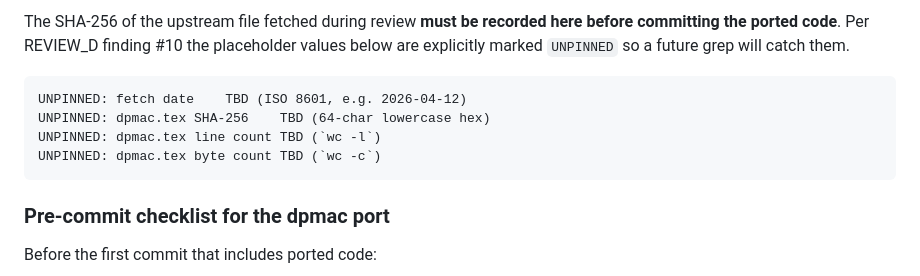
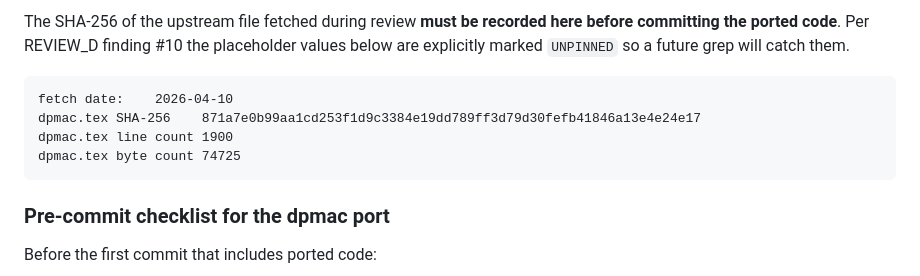
Before and after one commit to tmainiero/codependent, a Markdown page: CREDITS.md, the part around the change. Rendered like a GitHub page.

Commit message:
Pin dpmac.tex SHA-256 in CREDITS.md
Fetched https://dmitripavlov.org/tex/dpmac.tex on 2026-04-10.
SHA-256: 871a7e0b99aa1cd253f1d9c3384e19dd789ff3d79d30fefb41846a13e4e24e17
1900 lines, 74725 bytes. All four UNPINNED placeholders resolved.

Co-Authored-By: Claude Opus 4.6 (1M context) <noreply@anthropic.com>

````diff
--- a/CREDITS.md
+++ b/CREDITS.md
@@ -23,10 +23,10 @@ below are explicitly marked `UNPINNED` so a future grep
 will catch them.
 
 ```
-UNPINNED: fetch date    TBD (ISO 8601, e.g. 2026-04-12)
-UNPINNED: dpmac.tex SHA-256    TBD (64-char lowercase hex)
-UNPINNED: dpmac.tex line count TBD (`wc -l`)
-UNPINNED: dpmac.tex byte count TBD (`wc -c`)
+fetch date:    2026-04-10
+dpmac.tex SHA-256    871a7e0b99aa1cd253f1d9c3384e19dd789ff3d79d30fefb41846a13e4e24e17
+dpmac.tex line count 1900
+dpmac.tex byte count 74725
 ```
 
 ### Pre-commit checklist for the dpmac port
````
